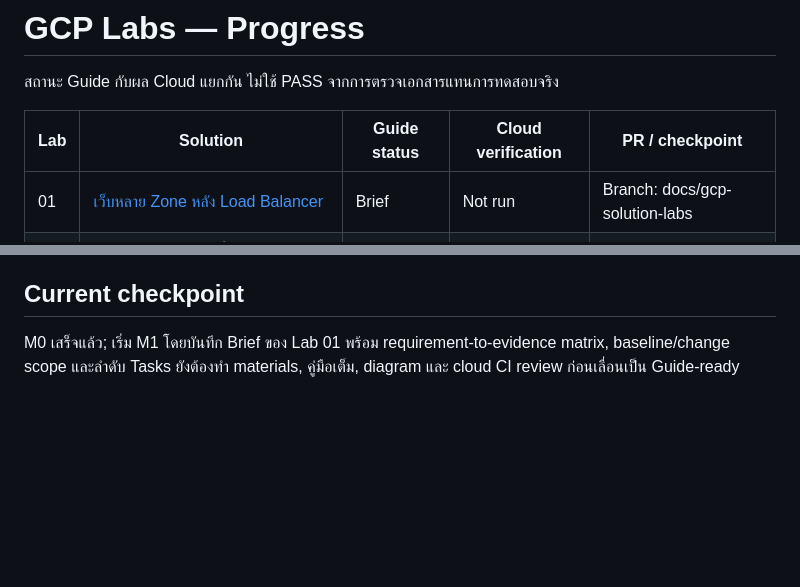
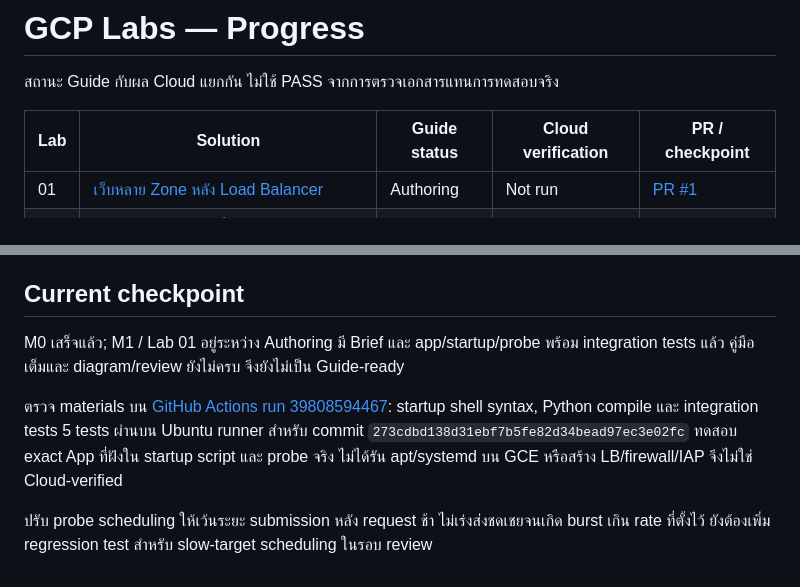
Before and after one commit to somkid-s5/Portfolio-Lab, a Markdown page: GCP/PROGRESS.md, 2 parts joined by grey strips. Rendered like a GitHub page; blank space fills up the shorter version.

Commit message:
docs: record actual cloud CI evidence and remaining Lab 01 gates

```diff
--- a/GCP/PROGRESS.md
+++ b/GCP/PROGRESS.md
@@ -4,7 +4,7 @@
 
 | Lab | Solution | Guide status | Cloud verification | PR / checkpoint |
 |---|---|---|---|---|
-| 01 | [เว็บหลาย Zone หลัง Load Balancer](LAB-001-multi-zone-web/README.md) | Brief | Not run | Branch: docs/gcp-solution-labs |
+| 01 | [เว็บหลาย Zone หลัง Load Balancer](LAB-001-multi-zone-web/README.md) | Authoring | Not run | [PR #1](https://github.com/somkid-s5/Portfolio-Lab/pull/1) |
 | 02 | ระบบ Inventory ภายในองค์กรแบบ Private | Planned | Not run | — |
 | 03 | เว็บไซต์เอกสารสาธารณะผ่าน CDN และ HTTPS | Planned | Not run | — |
 | 04 | ระบบจองบริการบน Serverless และ Private Database | Planned | Not run | — |
@@ -31,4 +31,8 @@ Cloud verification: Not run → In progress → Verified / Failed / Blocked (ต
 
 ## Current checkpoint
 
-M0 เสร็จแล้ว; เริ่ม M1 โดยบันทึก Brief ของ Lab 01 พร้อม requirement-to-evidence matrix, baseline/change scope และลำดับ Tasks ยังต้องทำ materials, คู่มือเต็ม, diagram และ cloud CI review ก่อนเลื่อนเป็น Guide-ready
+M0 เสร็จแล้ว; M1 / Lab 01 อยู่ระหว่าง Authoring มี Brief และ app/startup/probe พร้อม integration tests แล้ว คู่มือเต็มและ diagram/review ยังไม่ครบ จึงยังไม่เป็น Guide-ready
+
+ตรวจ materials บน [GitHub Actions run 39808594467](https://github.com/somkid-s5/Portfolio-Lab/actions/runs/39808594467): startup shell syntax, Python compile และ integration tests 5 tests ผ่านบน Ubuntu runner สำหรับ commit `273cdbd138d31ebf7b5fe82d34bead97ec3e02fc` ทดสอบ exact App ที่ฝังใน startup script และ probe จริง ไม่ได้รัน apt/systemd บน GCE หรือสร้าง LB/firewall/IAP จึงไม่ใช่ Cloud-verified
+
+ปรับ probe scheduling ให้เว้นระยะ submission หลัง request ช้า ไม่เร่งส่งชดเชยจนเกิด burst เกิน rate ที่ตั้งไว้ ยังต้องเพิ่ม regression test สำหรับ slow-target scheduling ในรอบ review
```
